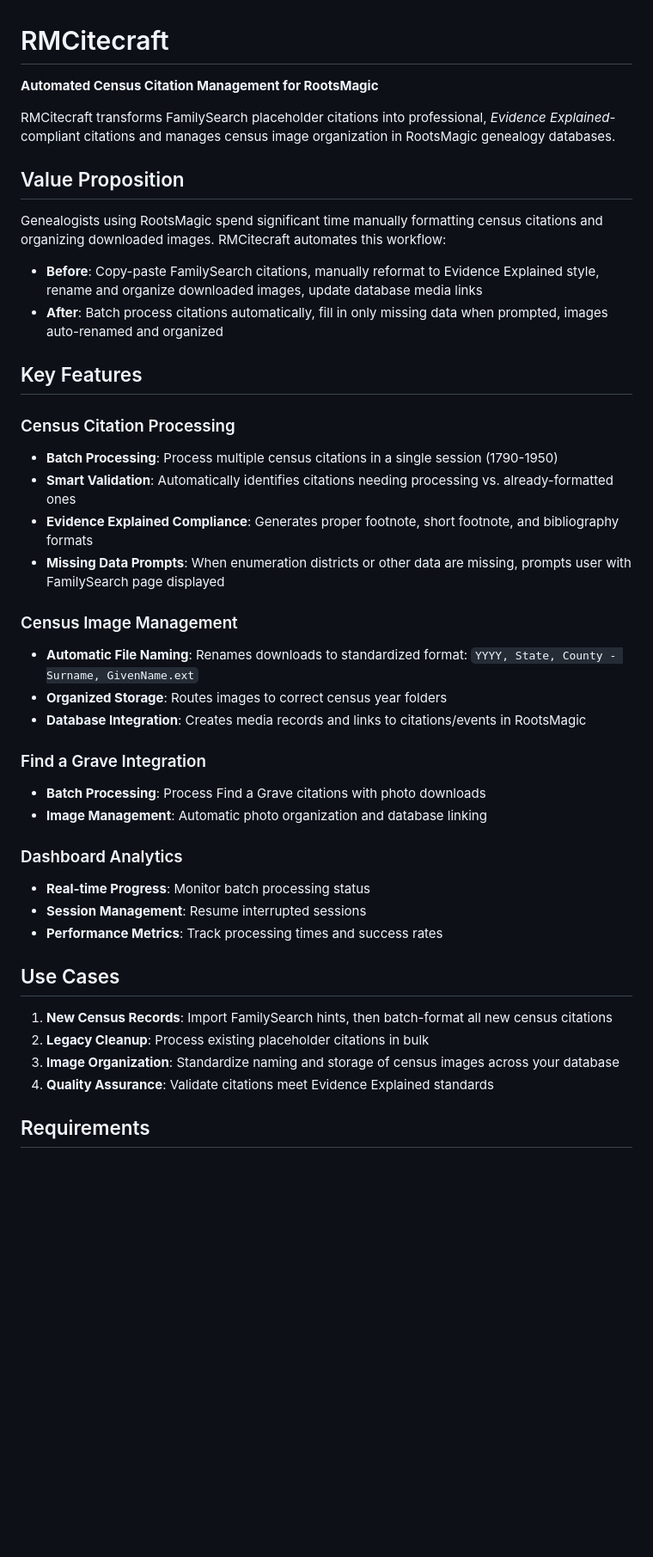
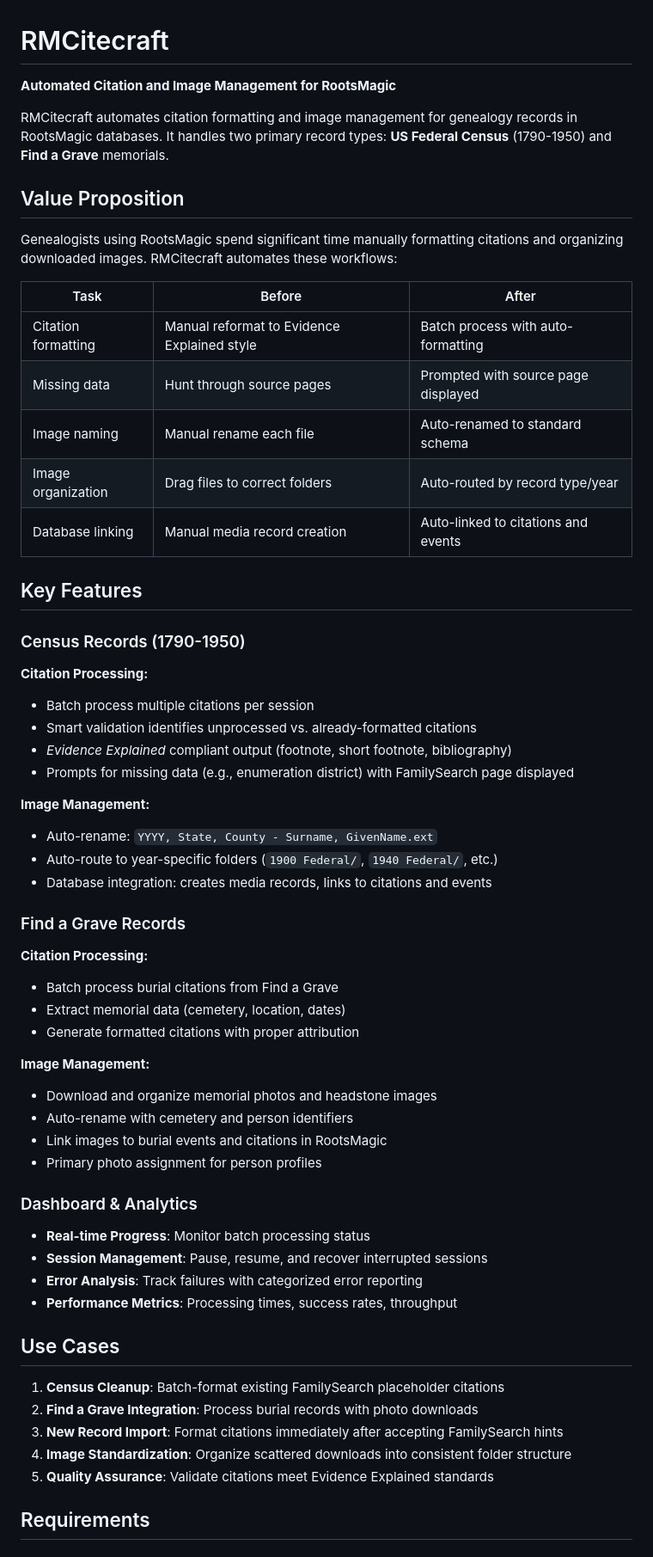
Before and after one commit to miams/RMCitecraft, a Markdown page: README.md, the part around one of its changes. Shown at 86% size. GitHub-like rendering; blank space fills up the shorter version.

Commit message:
docs(readme): balance coverage of Census and Find a Grave features
- Update tagline to reflect both record types
- Add parallel feature sections for Census and Find a Grave
- Expand Find a Grave capabilities (citation processing, image management)
- Add before/after comparison table for value proposition
- Include Find a Grave in use cases

🤖 Generated with [Claude Code](https://claude.com/claude-code)

Co-Authored-By: Claude <noreply@anthropic.com>

```diff
--- a/README.md
+++ b/README.md
@@ -1,44 +1,63 @@
 # RMCitecraft
 
-**Automated Census Citation Management for RootsMagic**
+**Automated Citation and Image Management for RootsMagic**
 
-RMCitecraft transforms FamilySearch placeholder citations into professional, *Evidence Explained*-compliant citations and manages census image organization in RootsMagic genealogy databases.
+RMCitecraft automates citation formatting and image management for genealogy records in RootsMagic databases. It handles two primary record types: **US Federal Census** (1790-1950) and **Find a Grave** memorials.
 
 ## Value Proposition
 
-Genealogists using RootsMagic spend significant time manually formatting census citations and organizing downloaded images. RMCitecraft automates this workflow:
+Genealogists using RootsMagic spend significant time manually formatting citations and organizing downloaded images. RMCitecraft automates these workflows:
 
-- **Before**: Copy-paste FamilySearch citations, manually reformat to Evidence Explained style, rename and organize downloaded images, update database media links
-- **After**: Batch process citations automatically, fill in only missing data when prompted, images auto-renamed and organized
+| Task | Before | After |
+|------|--------|-------|
+| Citation formatting | Manual reformat to Evidence Explained style | Batch process with auto-formatting |
+| Missing data | Hunt through source pages | Prompted with source page displayed |
+| Image naming | Manual rename each file | Auto-renamed to standard schema |
+| Image organization | Drag files to correct folders | Auto-routed by record type/year |
+| Database linking | Manual media record creation | Auto-linked to citations and events |
 
 ## Key Features
 
-### Census Citation Processing
-- **Batch Processing**: Process multiple census citations in a single session (1790-1950)
-- **Smart Validation**: Automatically identifies citations needing processing vs. already-formatted ones
-- **Evidence Explained Compliance**: Generates proper footnote, short footnote, and bibliography formats
-- **Missing Data Prompts**: When enumeration districts or other data are missing, prompts user with FamilySearch page displayed
+### Census Records (1790-1950)
 
-### Census Image Management
-- **Automatic File Naming**: Renames downloads to standardized format: `YYYY, State, County - Surname, GivenName.ext`
-- **Organized Storage**: Routes images to correct census year folders
-- **Database Integration**: Creates media records and links to citations/events in RootsMagic
+**Citation Processing:**
+- Batch process multiple citations per session
+- Smart validation identifies unprocessed vs. already-formatted citations
+- *Evidence Explained* compliant output (footnote, short footnote, bibliography)
+- Prompts for missing data (e.g., enumeration district) with FamilySearch page displayed
 
-### Find a Grave Integration
-- **Batch Processing**: Process Find a Grave citations with photo downloads
-- **Image Management**: Automatic photo organization and database linking
+**Image Management:**
+- Auto-rename: `YYYY, State, County - Surname, GivenName.ext`
+- Auto-route to year-specific folders (`1900 Federal/`, `1940 Federal/`, etc.)
+- Database integration: creates media records, links to citations and events
 
-### Dashboard Analytics
+### Find a Grave Records
+
+**Citation Processing:**
+- Batch process burial citations from Find a Grave
+- Extract memorial data (cemetery, location, dates)
+- Generate formatted citations with proper attribution
+
+**Image Management:**
+- Download and organize memorial photos and headstone images
+- Auto-rename with cemetery and person identifiers
+- Link images to burial events and citations in RootsMagic
+- Primary photo assignment for person profiles
+
+### Dashboard & Analytics
+
 - **Real-time Progress**: Monitor batch processing status
-- **Session Management**: Resume interrupted sessions
-- **Performance Metrics**: Track processing times and success rates
+- **Session Management**: Pause, resume, and recover interrupted sessions
+- **Error Analysis**: Track failures with categorized error reporting
+- **Performance Metrics**: Processing times, success rates, throughput
 
 ## Use Cases
 
-1. **New Census Records**: Import FamilySearch hints, then batch-format all new census citations
-2. **Legacy Cleanup**: Process existing placeholder citations in bulk
-3. **Image Organization**: Standardize naming and storage of census images across your database
-4. **Quality Assurance**: Validate citations meet Evidence Explained standards
+1. **Census Cleanup**: Batch-format existing FamilySearch placeholder citations
+2. **Find a Grave Integration**: Process burial records with photo downloads
+3. **New Record Import**: Format citations immediately after accepting FamilySearch hints
+4. **Image Standardization**: Organize scattered downloads into consistent folder structure
+5. **Quality Assurance**: Validate citations meet Evidence Explained standards
 
 ## Requirements
 
```
Also changed, not shown: other parts of README.md (+2 -22 lines).
